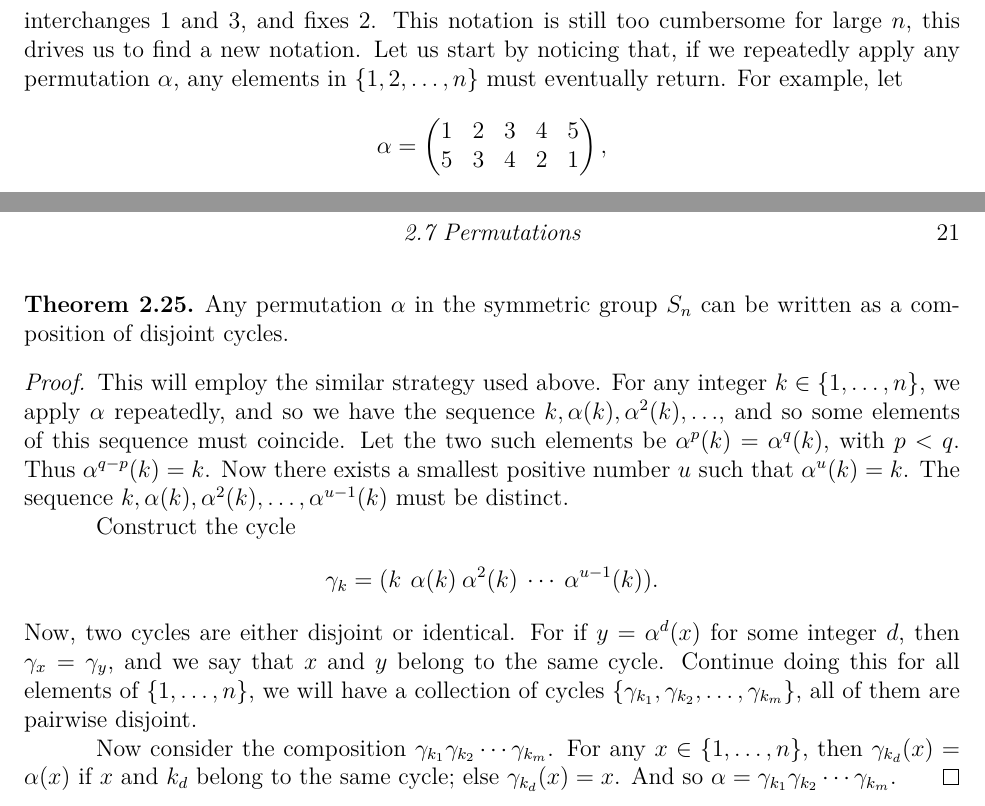
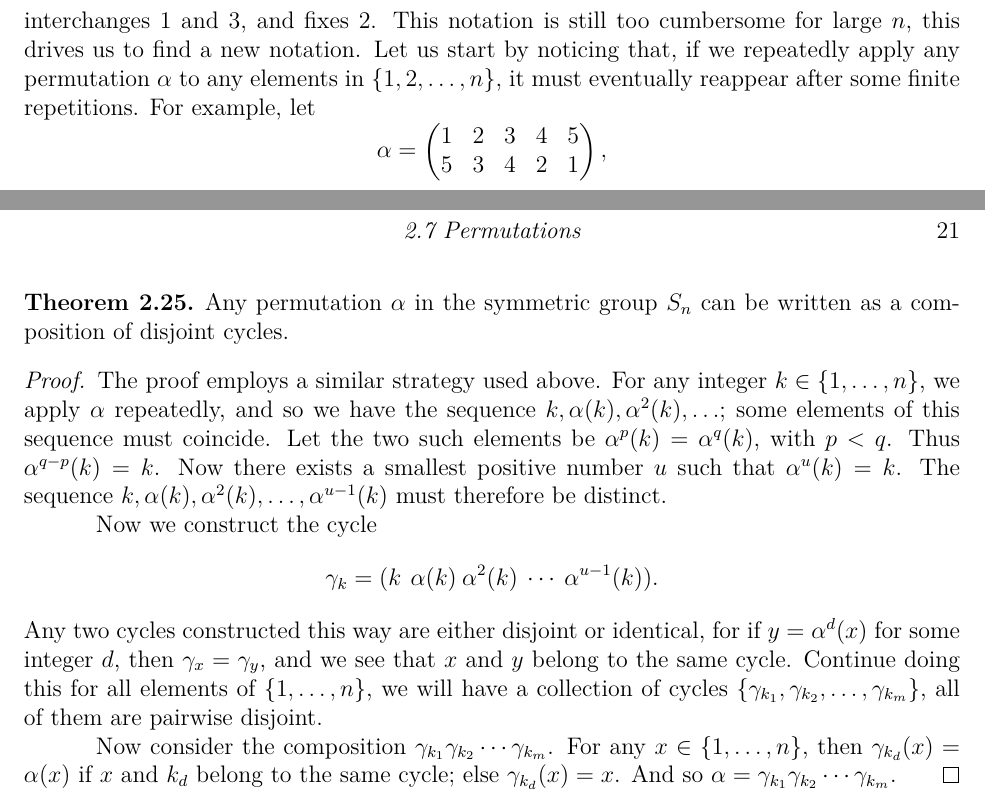
Before and after one commit to PrameTan/latex-math, a LaTeX thesis (main.tex, which reads part-ia/group.tex): two parts of pages 32 and 33 of 123, joined at a grey line, cut so that both start at the same text. Compiled offline with XeLaTeX.

Commit message:
minor wording

```diff
--- a/part-ia/group.tex
+++ b/part-ia/group.tex
@@ -676,7 +676,7 @@
 				3 & 1
 				\end{pmatrix}
 				\end{equation*}
-				interchanges 1 and 3, and fixes 2. This notation is still too cumbersome for large $n$, this drives us to find a new notation. Let us start by noticing that, if we repeatedly apply any permutation $\alpha$, any elements in $\Set{1, 2, \ldots, n}$ must eventually return. For example, let
+				interchanges 1 and 3, and fixes 2. This notation is still too cumbersome for large $n$, this drives us to find a new notation. Let us start by noticing that, if we repeatedly apply any permutation $\alpha$ to any elements in $\Set{1, 2, \ldots, n}$, it must eventually reappear after some finite repetitions. For example, let
 				\begin{equation*}
 				\alpha = \begin{pmatrix}
 				1 & 2 & 3 & 4 & 5\\
@@ -703,13 +703,13 @@
 					Any permutation $\alpha$ in the symmetric group $S_n$ can be written as a composition of disjoint cycles.
 				\end{theorem}
 				\begin{proof}
-					This will employ the similar strategy used above. For any integer $k \in \Set{1, \ldots, n}$, we apply $\alpha$ repeatedly, and so we have the sequence $k, \alpha (k), \alpha^2 (k), \ldots$, and so some elements of this sequence must coincide. Let the two such elements be $\alpha^p(k) = \alpha^q (k)$, with $p < q$. Thus $\alpha^{q - p}(k) = k$. Now there exists a smallest positive number $u$ such that $\alpha^u (k) = k$. The sequence  $k, \alpha (k), \alpha^2 (k), \ldots, \alpha^{u-1}(k)$ must be distinct.
+					The proof employs a similar strategy used above. For any integer $k \in \Set{1, \ldots, n}$, we apply $\alpha$ repeatedly, and so we have the sequence $k, \alpha (k), \alpha^2 (k), \ldots$; some elements of this sequence must coincide. Let the two such elements be $\alpha^p(k) = \alpha^q (k)$, with $p < q$. Thus $\alpha^{q - p}(k) = k$. Now there exists a smallest positive number $u$ such that $\alpha^u (k) = k$. The sequence  $k, \alpha (k), \alpha^2 (k), \ldots, \alpha^{u-1}(k)$ must therefore be distinct.
 
-					Construct the cycle
+					Now we construct the cycle
 					\begin{equation*}
 					\gamma_k = (k \:\, \alpha (k) \: \alpha^2 (k) \: \cdots \: \alpha^{u-1}(k)).
 					\end{equation*}
-					Now, two cycles are either disjoint or identical. For if $y = \alpha^{d} (x)$ for some integer $d$, then $\gamma_x = \gamma_y$, and we say that $x$ and $y$ belong to the same cycle. Continue doing this for all elements of $\Set{1, \ldots, n}$, we will have a collection of cycles $\Set{\gamma_{k_1}, \gamma_{k_2}, \ldots, \gamma_{k_m}}$, all of them are pairwise disjoint.
+					Any two cycles constructed this way are either disjoint or identical, for if $y = \alpha^{d} (x)$ for some integer $d$, then $\gamma_x = \gamma_y$, and we see that $x$ and $y$ belong to the same cycle. Continue doing this for all elements of $\Set{1, \ldots, n}$, we will have a collection of cycles $\Set{\gamma_{k_1}, \gamma_{k_2}, \ldots, \gamma_{k_m}}$, all of them are pairwise disjoint.
 
 					Now consider the composition $\gamma_{k_1}\gamma_{k_2}\cdots\gamma_{k_m}$. For any $x \in \Set{1, \ldots, n}$, then $\gamma_{k_d}(x) = \alpha(x)$ if $x$ and $k_d$ belong to the same cycle; else $\gamma_{k_d}(x) = x$. And so $\alpha = \gamma_{k_1}\gamma_{k_2}\cdots\gamma_{k_m}$.
 				\end{proof}
```
